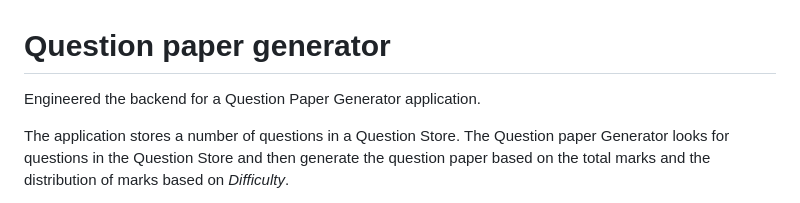
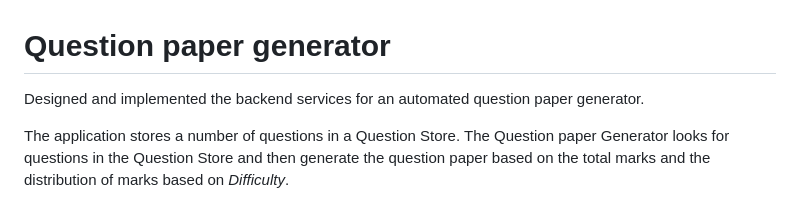
Before and after one commit to kajaveaniruddha/question-paper-generator, a Markdown page: README.md, the part around the change. Rendered like a GitHub page.

```diff
--- a/README.md
+++ b/README.md
@@ -1,7 +1,7 @@
 
 # Question paper generator
 
-Engineered the backend for a Question Paper Generator application.
+Designed and implemented the backend services for an automated question paper generator.
 
 The application stores a number of questions in a Question Store. The Question paper Generator looks for questions in the Question Store and then generate the question paper based on the total marks and the distribution of marks based on *Difficulty*.
 
```
